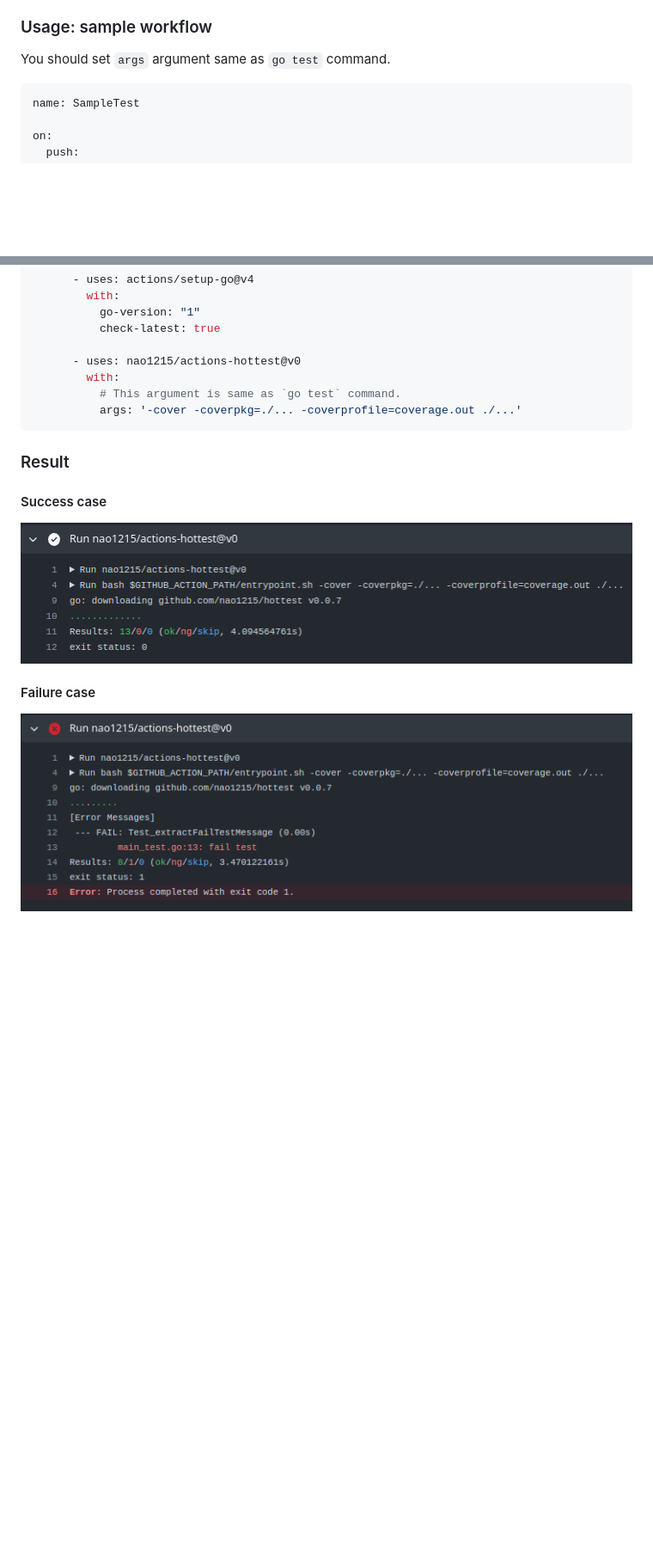
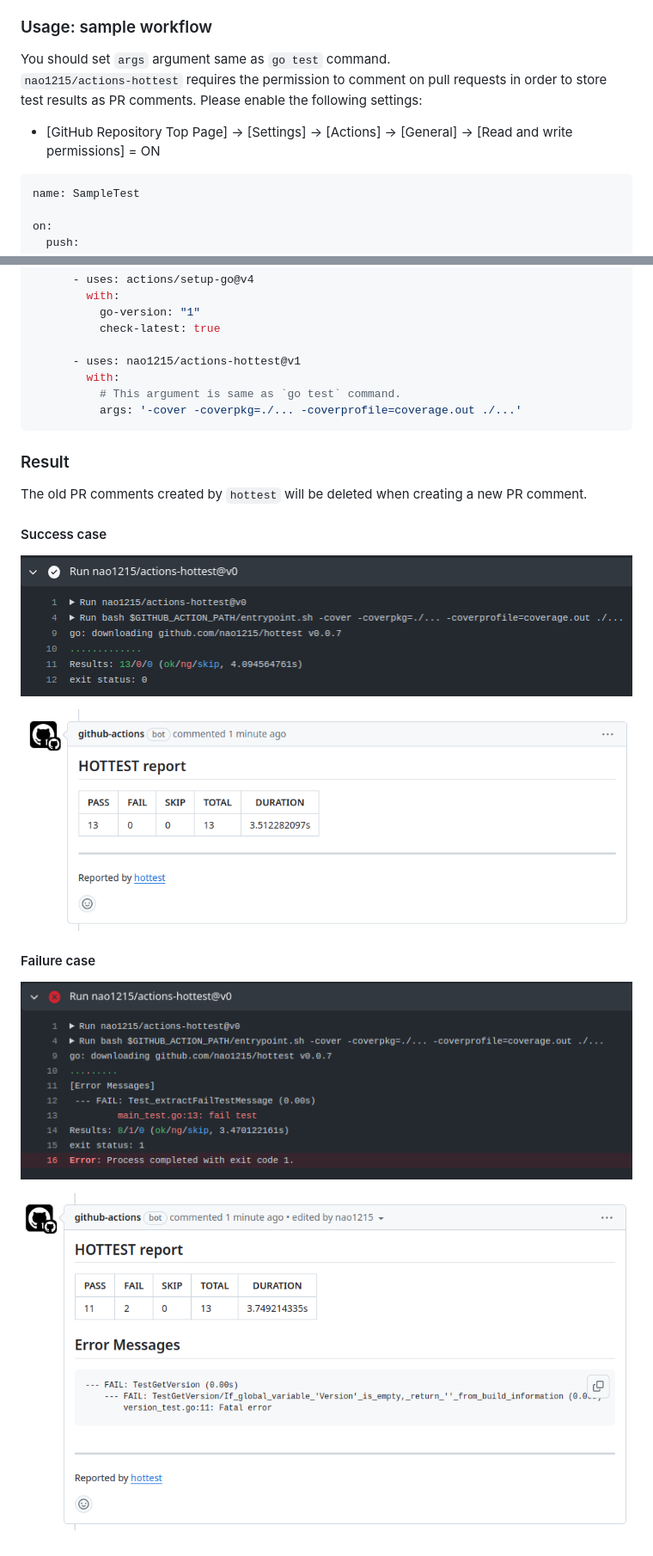
Before and after one commit to nao1215/actions-hottest, a Markdown page: README.md, 2 parts joined by grey strips. Shown at 86% size. Drawn GitHub-style; pictures changed too: doc/image/github_actions_fail.png (added), doc/image/github_actions_success.png (added); blank space fills up the shorter version.

````diff
--- a/README.md
+++ b/README.md
@@ -3,6 +3,9 @@
 
 ### Usage: sample workflow
 You should set `args` argument same as `go test` command.
+`nao1215/actions-hottest` requires the permission to comment on pull requests in order to store test results as PR comments. Please enable the following settings:
+- [GitHub Repository Top Page] -> [Settings] -> [Actions] -> [General] -> [Read and write permissions] = ON
+
 ```yml
 name: SampleTest
 
@@ -27,15 +30,20 @@ jobs:
           go-version: "1"
           check-latest: true
 
-      - uses: nao1215/actions-hottest@v0
+      - uses: nao1215/actions-hottest@v1
         with:
           # This argument is same as `go test` command.
           args: '-cover -coverpkg=./... -coverprofile=coverage.out ./...'
 ```
 
 ### Result
+The old PR comments created by `hottest` will be deleted when creating a new PR comment.
 #### Success case
 ![success](doc/image/success.png)
 
+![github-actions-success](doc/image/github_actions_success.png)
+
 #### Failure case
 ![failure](doc/image/fail.png)
+
+![github-actions-fail](doc/image/github_actions_fail.png)
````
